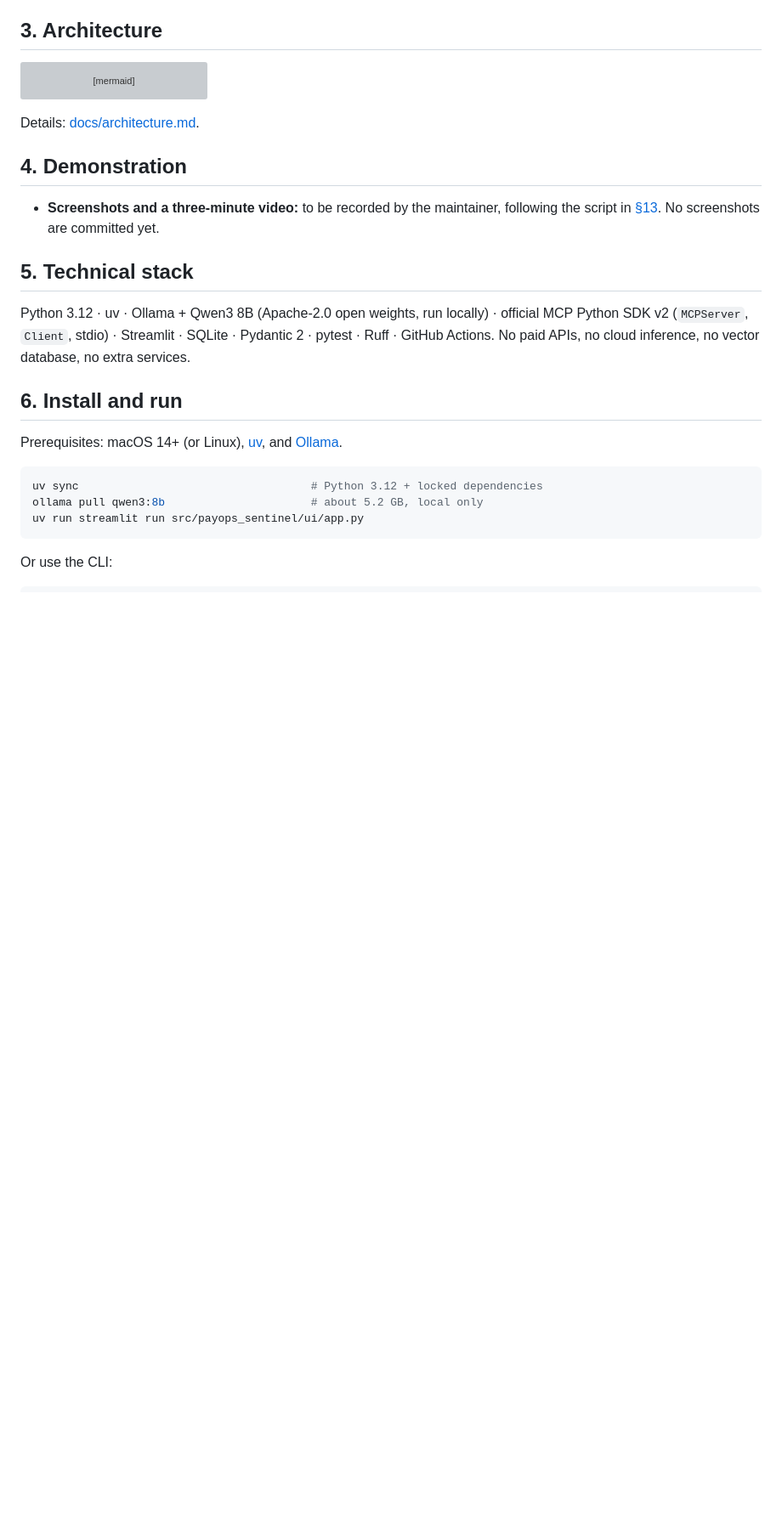
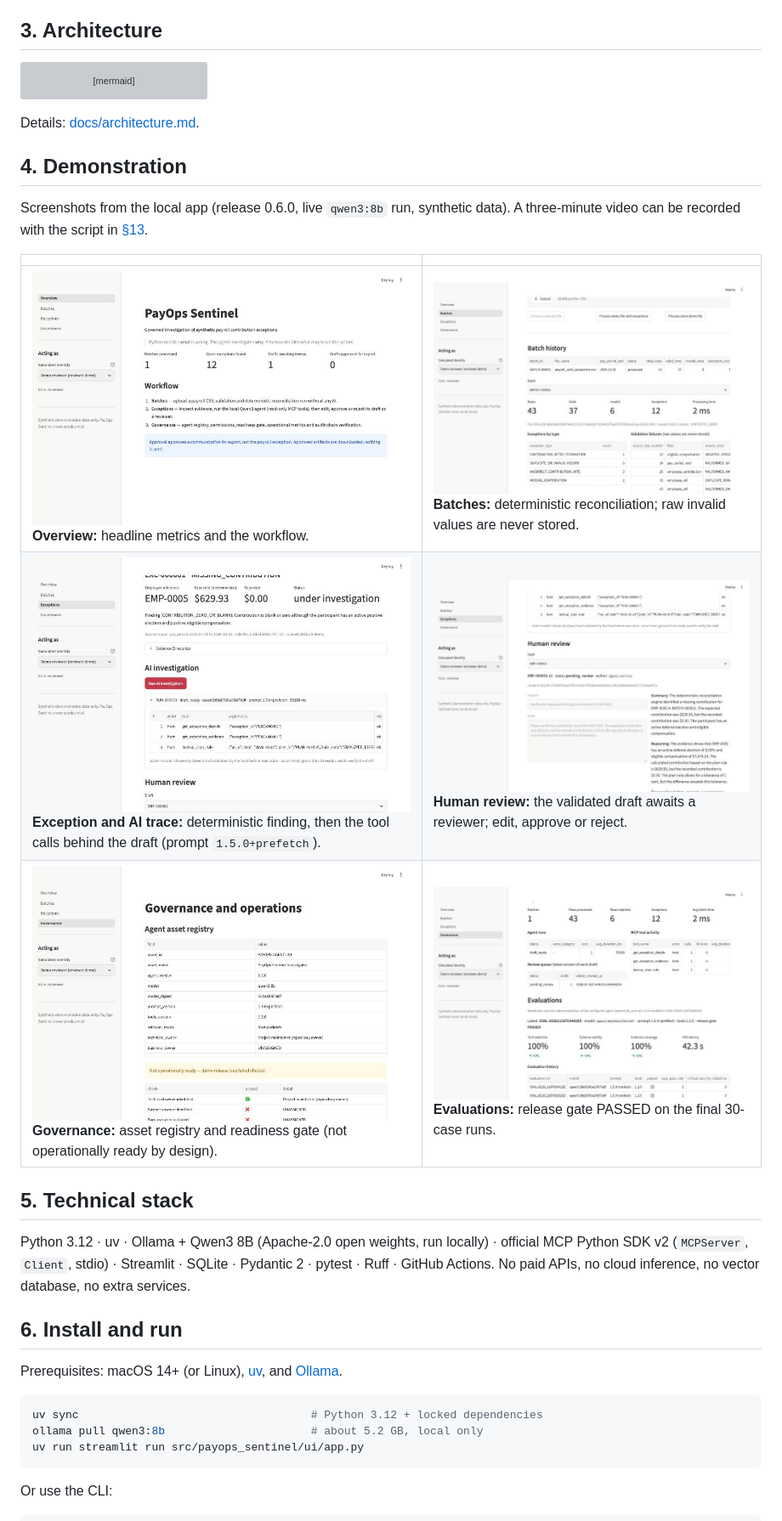
Before and after one commit to saiff7/payops-sentinel, a Markdown page: README.md, the part around one of its changes. Shown at 85% size. Rendered like a GitHub page; pictures changed too: docs/screenshots/1-overview.jpg (added), docs/screenshots/2-batches.jpg (added), docs/screenshots/3-investigation.jpg (added); blank space fills up the shorter version; grey boxes are pictures that could not be loaded.

```diff
--- a/README.md
+++ b/README.md
@@ -57,8 +57,14 @@ Details: [docs/architecture.md](docs/architecture.md).
 
 ## 4. Demonstration
 
-- **Screenshots and a three-minute video:** to be recorded by the maintainer, following the script
-  in [§13](#13-demo-script-3-minutes). No screenshots are committed yet.
+Screenshots from the local app (release 0.6.0, live `qwen3:8b` run, synthetic data). A three-minute
+video can be recorded with the script in [§13](#13-demo-script-3-minutes).
+
+| | |
+|---|---|
+| ![Overview](docs/screenshots/1-overview.jpg) **Overview:** headline metrics and the workflow. | ![Batches](docs/screenshots/2-batches.jpg) **Batches:** deterministic reconciliation; raw invalid values are never stored. |
+| ![Investigation](docs/screenshots/3-investigation.jpg) **Exception and AI trace:** deterministic finding, then the tool calls behind the draft (prompt `1.5.0+prefetch`). | ![Review](docs/screenshots/4-review.jpg) **Human review:** the validated draft awaits a reviewer; edit, approve or reject. |
+| ![Governance](docs/screenshots/5-governance.jpg) **Governance:** asset registry and readiness gate (not operationally ready by design). | ![Evaluations](docs/screenshots/6-evaluations.jpg) **Evaluations:** release gate PASSED on the final 30-case runs. |
 
 ## 5. Technical stack
 
```
Also changed, not shown: other parts of README.md (+2 -2 lines), CLAUDE.md (+2 -2 lines), docs/BUILD_PLAN.md (+1 -1 lines), 6 other files.
